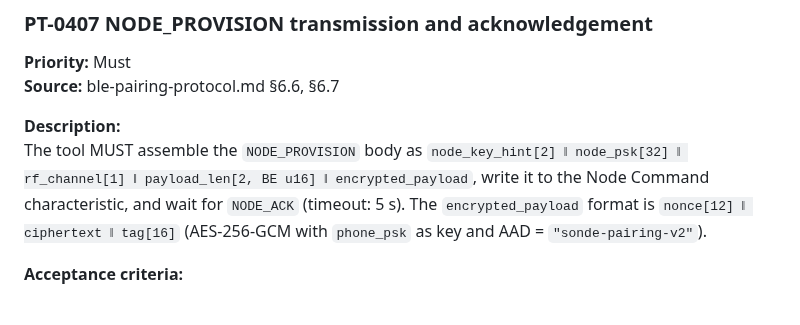
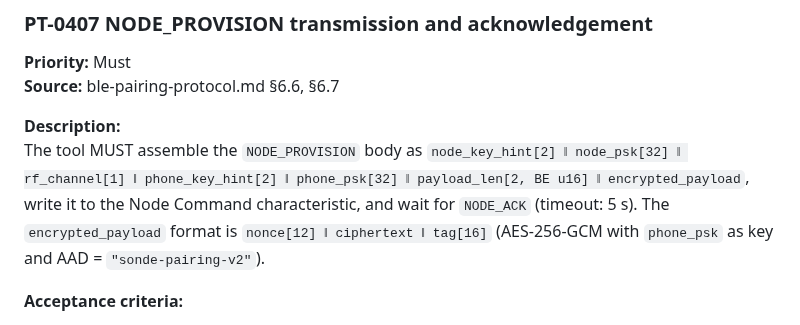
Before and after one commit to Alan-Jowett/sonde, a Markdown page: docs/ble-pairing-tool-requirements.md, the part around the change. GitHub-like rendering.

```diff
--- a/docs/ble-pairing-tool-requirements.md
+++ b/docs/ble-pairing-tool-requirements.md
@@ -409,7 +409,7 @@ The encrypted payload MUST NOT exceed 202 bytes (the ESP-NOW frame budget). The
 **Source:** ble-pairing-protocol.md §6.6, §6.7
 
 **Description:**
-The tool MUST assemble the `NODE_PROVISION` body as `node_key_hint[2] ‖ node_psk[32] ‖ rf_channel[1] ‖ payload_len[2, BE u16] ‖ encrypted_payload`, write it to the Node Command characteristic, and wait for `NODE_ACK` (timeout: 5 s). The `encrypted_payload` format is `nonce[12] ‖ ciphertext ‖ tag[16]` (AES-256-GCM with `phone_psk` as key and AAD = `"sonde-pairing-v2"`).
+The tool MUST assemble the `NODE_PROVISION` body as `node_key_hint[2] ‖ node_psk[32] ‖ rf_channel[1] ‖ phone_key_hint[2] ‖ phone_psk[32] ‖ payload_len[2, BE u16] ‖ encrypted_payload`, write it to the Node Command characteristic, and wait for `NODE_ACK` (timeout: 5 s). The `encrypted_payload` format is `nonce[12] ‖ ciphertext ‖ tag[16]` (AES-256-GCM with `phone_psk` as key and AAD = `"sonde-pairing-v2"`).
 
 **Acceptance criteria:**
 
```
Also changed, not shown: docs/ble-pairing-tool-validation.md (+1 -1 lines), docs/evolve-495-phase1.md (+1 -1 lines).
